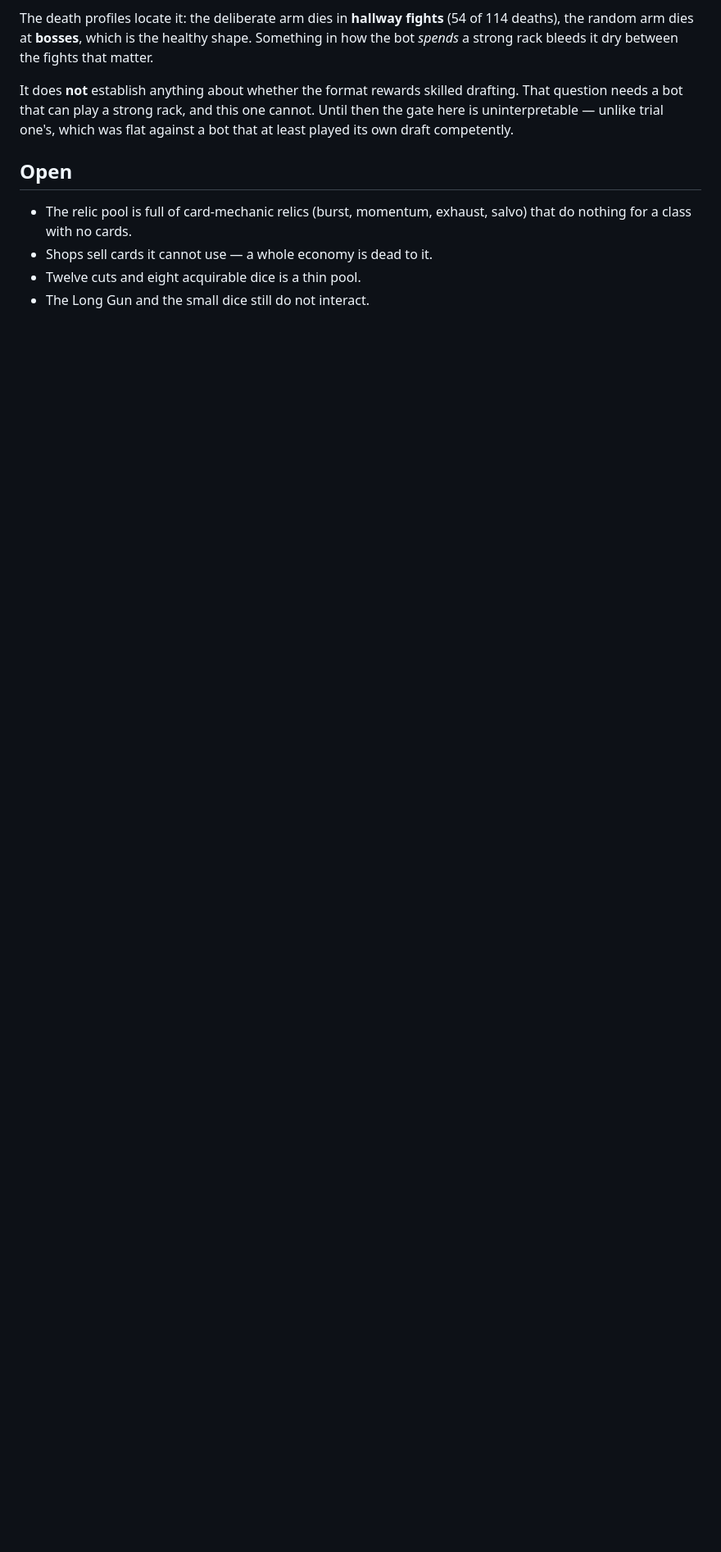
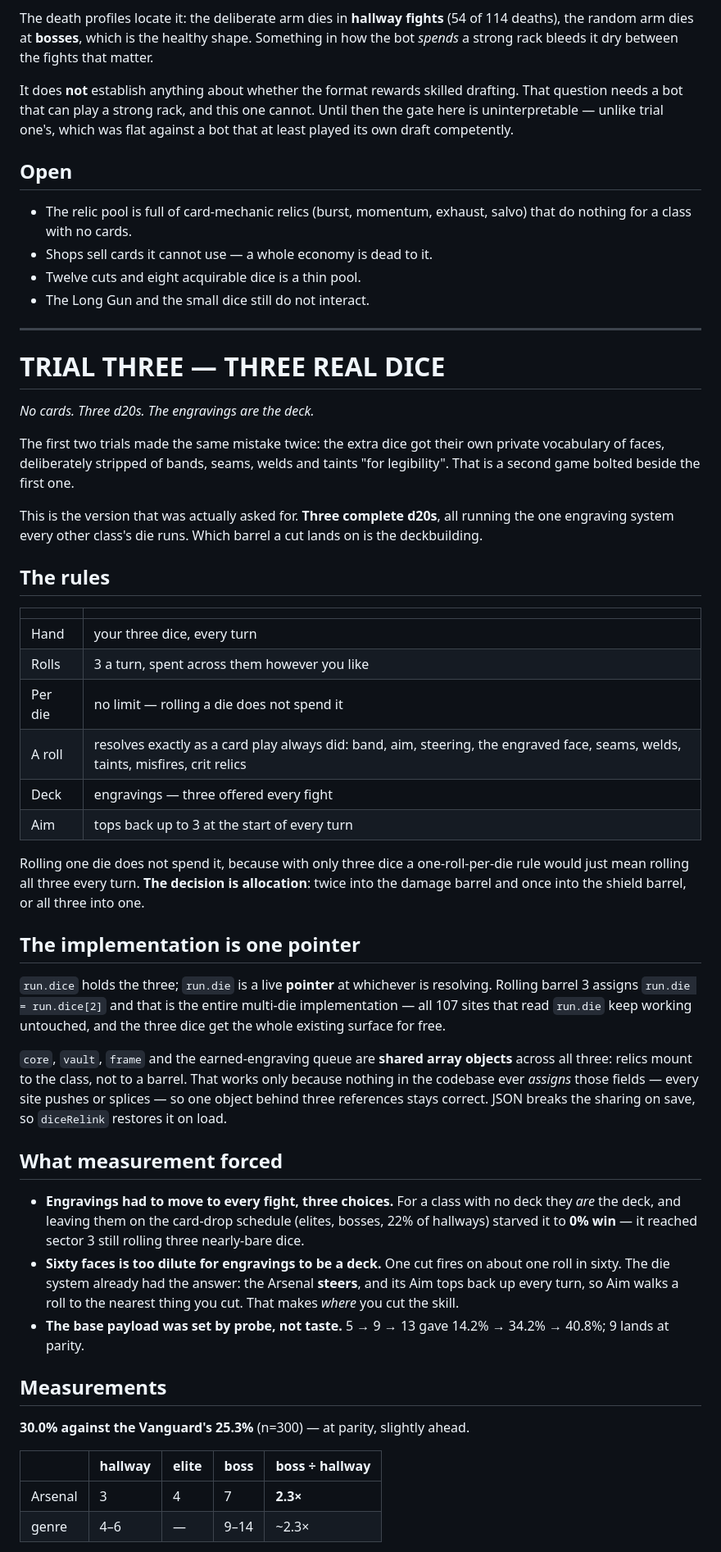
Before and after one commit to Sliekery/New-app, a Markdown page: voidspire/docs/ARSENAL.md, the part around one of its changes. Shown at 82% size. Drawn GitHub-style; blank space fills up the shorter version.

```diff
--- a/voidspire/docs/ARSENAL.md
+++ b/voidspire/docs/ARSENAL.md
@@ -299,3 +299,70 @@ was flat against a bot that at least played its own draft competently.
 - Shops sell cards it cannot use — a whole economy is dead to it.
 - Twelve cuts and eight acquirable dice is a thin pool.
 - The Long Gun and the small dice still do not interact.
+
+
+---
+
+# TRIAL THREE — THREE REAL DICE
+
+_No cards. Three d20s. The engravings are the deck._
+
+The first two trials made the same mistake twice: the extra dice got their own
+private vocabulary of faces, deliberately stripped of bands, seams, welds and
+taints "for legibility". That is a second game bolted beside the first one.
+
+This is the version that was actually asked for. **Three complete d20s**, all
+running the one engraving system every other class's die runs. Which barrel a
+cut lands on is the deckbuilding.
+
+## The rules
+
+| | |
+| --- | --- |
+| Hand | your three dice, every turn |
+| Rolls | 3 a turn, spent across them however you like |
+| Per die | no limit — rolling a die does not spend it |
+| A roll | resolves exactly as a card play always did: band, aim, steering, the engraved face, seams, welds, taints, misfires, crit relics |
+| Deck | engravings — three offered every fight |
+| Aim | tops back up to 3 at the start of every turn |
+
+Rolling one die does not spend it, because with only three dice a
+one-roll-per-die rule would just mean rolling all three every turn. **The
+decision is allocation**: twice into the damage barrel and once into the
+shield barrel, or all three into one.
+
+## The implementation is one pointer
+
+`run.dice` holds the three; `run.die` is a live **pointer** at whichever is
+resolving. Rolling barrel 3 assigns `run.die = run.dice[2]` and that is the
+entire multi-die implementation — all 107 sites that read `run.die` keep
+working untouched, and the three dice get the whole existing surface for free.
+
+`core`, `vault`, `frame` and the earned-engraving queue are **shared array
+objects** across all three: relics mount to the class, not to a barrel. That
+works only because nothing in the codebase ever *assigns* those fields — every
+site pushes or splices — so one object behind three references stays correct.
+JSON breaks the sharing on save, so `diceRelink` restores it on load.
+
+## What measurement forced
+
+- **Engravings had to move to every fight, three choices.** For a class with no
+  deck they *are* the deck, and leaving them on the card-drop schedule (elites,
+  bosses, 22% of hallways) starved it to **0% win** — it reached sector 3 still
+  rolling three nearly-bare dice.
+- **Sixty faces is too dilute for engravings to be a deck.** One cut fires on
+  about one roll in sixty. The die system already had the answer: the Arsenal
+  **steers**, and its Aim tops back up every turn, so Aim walks a roll to the
+  nearest thing you cut. That makes *where* you cut the skill.
+- **The base payload was set by probe, not taste.** 5 → 9 → 13 gave 14.2% →
+  34.2% → 40.8%; 9 lands at parity.
+
+## Measurements
+
+**30.0% against the Vanguard's 25.3%** (n=300) — at parity, slightly ahead.
+
+| | hallway | elite | boss | boss ÷ hallway |
+| --- | --- | --- | --- | --- |
+| Arsenal | 3 | 4 | 7 | **2.3×** |
+| genre | 4–6 | — | 9–14 | ~2.3× |
+
```
Also changed, not shown: other parts of voidspire/docs/ARSENAL.md (+43 -0 lines).
